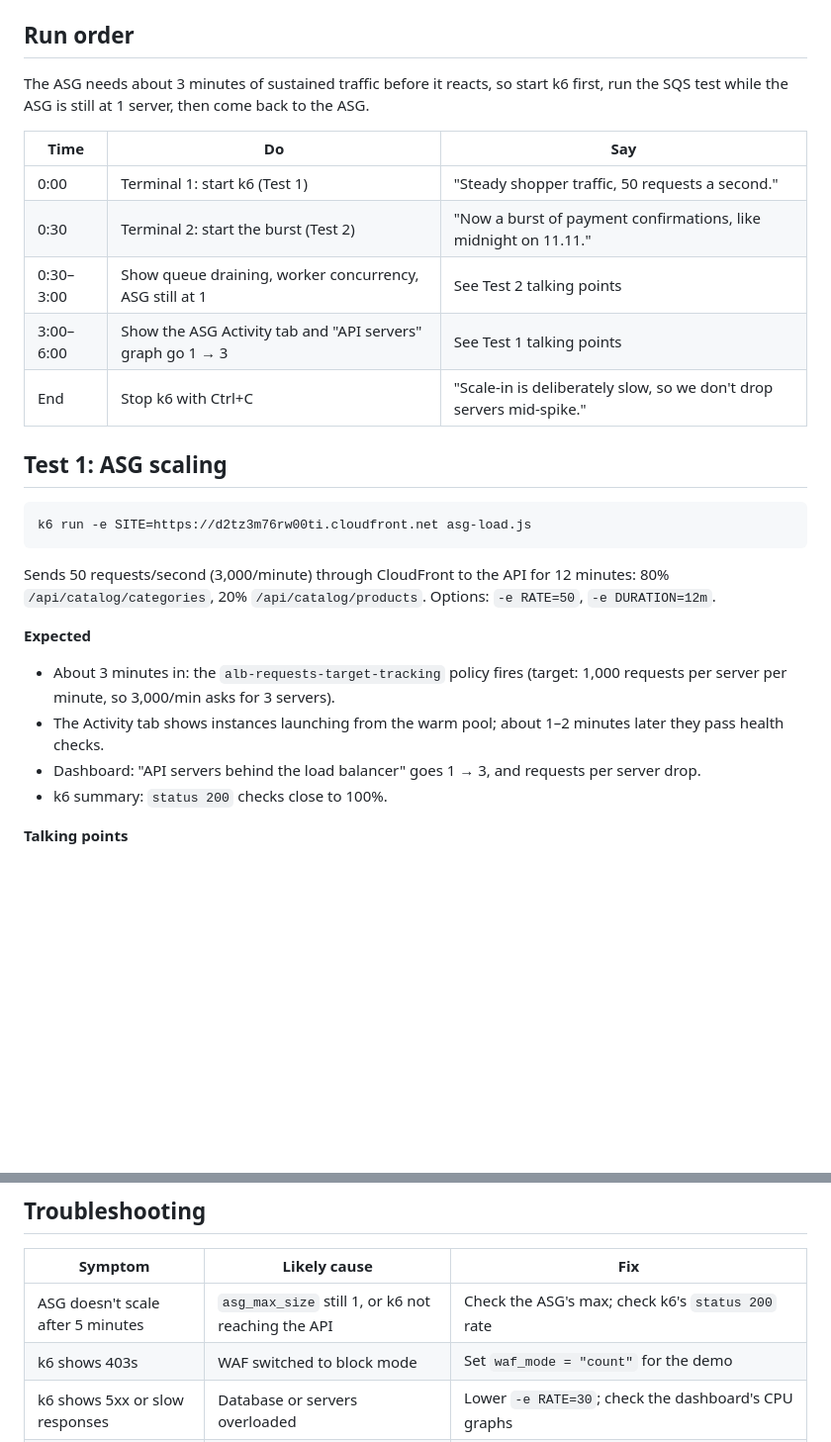
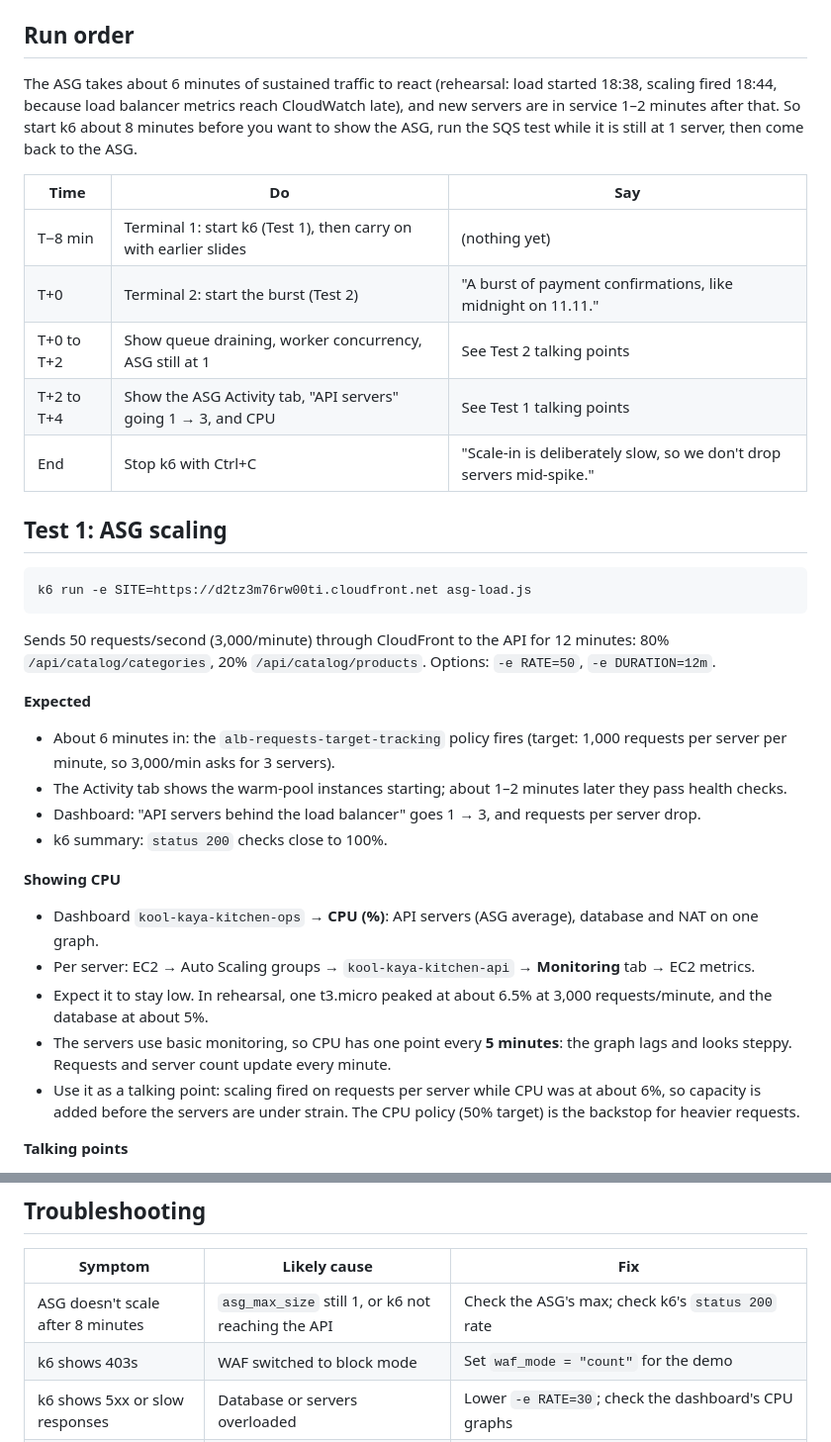
Before and after one commit to cnvltdfx/kaya-app, a Markdown page: infra/loadtest/DEMO.md, 2 parts joined by grey strips. Shown at 99% size. Drawn GitHub-style; blank space fills up the shorter version.

```diff
--- a/infra/loadtest/DEMO.md
+++ b/infra/loadtest/DEMO.md
@@ -40,15 +40,17 @@ Open these tabs, in this order:
 
 ## Run order
 
-The ASG needs about 3 minutes of sustained traffic before it reacts, so start k6 first, run the SQS
-test while the ASG is still at 1 server, then come back to the ASG.
+The ASG takes about 6 minutes of sustained traffic to react (rehearsal: load started 18:38, scaling
+fired 18:44, because load balancer metrics reach CloudWatch late), and new servers are in service 1–2
+minutes after that. So start k6 about 8 minutes before you want to show the ASG, run the SQS test while
+it is still at 1 server, then come back to the ASG.
 
 | Time | Do | Say |
 |---|---|---|
-| 0:00 | Terminal 1: start k6 (Test 1) | "Steady shopper traffic, 50 requests a second." |
-| 0:30 | Terminal 2: start the burst (Test 2) | "Now a burst of payment confirmations, like midnight on 11.11." |
-| 0:30–3:00 | Show queue draining, worker concurrency, ASG still at 1 | See Test 2 talking points |
-| 3:00–6:00 | Show the ASG Activity tab and "API servers" graph go 1 → 3 | See Test 1 talking points |
+| T−8 min | Terminal 1: start k6 (Test 1), then carry on with earlier slides | (nothing yet) |
+| T+0 | Terminal 2: start the burst (Test 2) | "A burst of payment confirmations, like midnight on 11.11." |
+| T+0 to T+2 | Show queue draining, worker concurrency, ASG still at 1 | See Test 2 talking points |
+| T+2 to T+4 | Show the ASG Activity tab, "API servers" going 1 → 3, and CPU | See Test 1 talking points |
 | End | Stop k6 with Ctrl+C | "Scale-in is deliberately slow, so we don't drop servers mid-spike." |
 
 ## Test 1: ASG scaling
@@ -62,10 +64,18 @@ Sends 50 requests/second (3,000/minute) through CloudFront to the API for 12 min
 
 **Expected**
 
-- About 3 minutes in: the `alb-requests-target-tracking` policy fires (target: 1,000 requests per server per minute, so 3,000/min asks for 3 servers).
-- The Activity tab shows instances launching from the warm pool; about 1–2 minutes later they pass health checks.
+- About 6 minutes in: the `alb-requests-target-tracking` policy fires (target: 1,000 requests per server per minute, so 3,000/min asks for 3 servers).
+- The Activity tab shows the warm-pool instances starting; about 1–2 minutes later they pass health checks.
 - Dashboard: "API servers behind the load balancer" goes 1 → 3, and requests per server drop.
 - k6 summary: `status 200` checks close to 100%.
+
+**Showing CPU**
+
+- Dashboard `kool-kaya-kitchen-ops` → **CPU (%)**: API servers (ASG average), database and NAT on one graph.
+- Per server: EC2 → Auto Scaling groups → `kool-kaya-kitchen-api` → **Monitoring** tab → EC2 metrics.
+- Expect it to stay low. In rehearsal, one t3.micro peaked at about 6.5% at 3,000 requests/minute, and the database at about 5%.
+- The servers use basic monitoring, so CPU has one point every **5 minutes**: the graph lags and looks steppy. Requests and server count update every minute.
+- Use it as a talking point: scaling fired on requests per server while CPU was at about 6%, so capacity is added before the servers are under strain. The CPU policy (50% target) is the backstop for heavier requests.
 
 **Talking points**
 
@@ -120,7 +130,7 @@ guess. Cost is negligible: SQS is about US$0.40 per million messages.
 
 | Symptom | Likely cause | Fix |
 |---|---|---|
-| ASG doesn't scale after 5 minutes | `asg_max_size` still 1, or k6 not reaching the API | Check the ASG's max; check k6's `status 200` rate |
+| ASG doesn't scale after 8 minutes | `asg_max_size` still 1, or k6 not reaching the API | Check the ASG's max; check k6's `status 200` rate |
 | k6 shows 403s | WAF switched to block mode | Set `waf_mode = "count"` for the demo |
 | k6 shows 5xx or slow responses | Database or servers overloaded | Lower `-e RATE=30`; check the dashboard's CPU graphs |
 | Burst script: `API returned 401/404` | Token expired, or order isn't on this account | Copy a fresh token; use your own order IDs |
```
